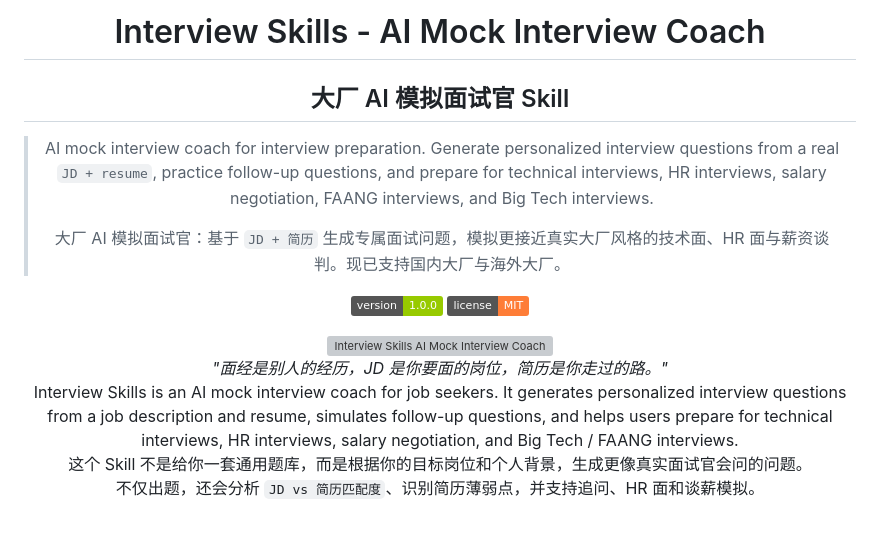
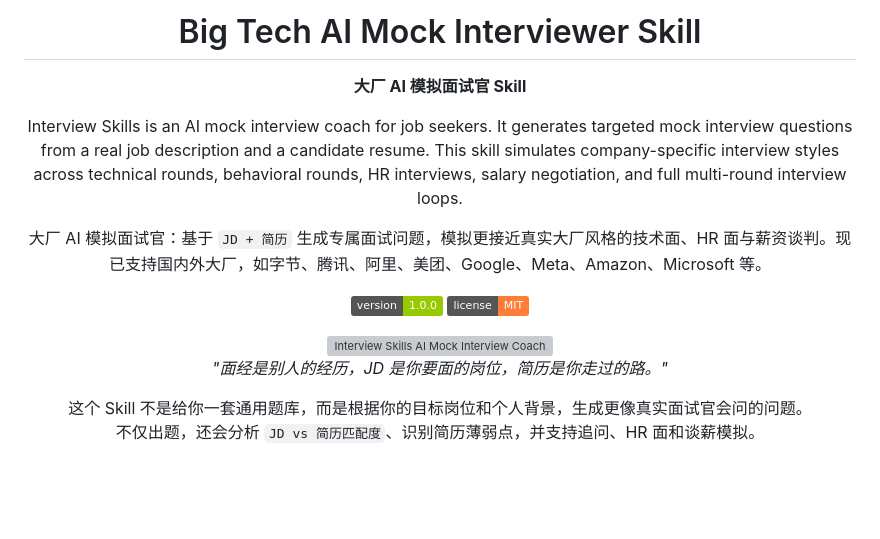
Before and after one commit to jennifer88huang/interview-skills, a Markdown page: README.md, the part around the change. GitHub-like rendering; badges without logos; blank space fills up the shorter version; grey boxes are pictures that could not be loaded.

```diff
--- a/README.md
+++ b/README.md
@@ -1,12 +1,12 @@
 <div align="center">
 
-# Interview Skills - AI Mock Interview Coach
+# Big Tech AI Mock Interviewer Skill
 
-## 大厂 AI 模拟面试官 Skill
+**大厂 AI 模拟面试官 Skill**
 
-> AI mock interview coach for interview preparation. Generate personalized interview questions from a real `JD + resume`, practice follow-up questions, and prepare for technical interviews, HR interviews, salary negotiation, FAANG interviews, and Big Tech interviews.
->
-> 大厂 AI 模拟面试官：基于 `JD + 简历` 生成专属面试问题，模拟更接近真实大厂风格的技术面、HR 面与薪资谈判。现已支持国内大厂与海外大厂。
+Interview Skills is an AI mock interview coach for job seekers. It generates targeted mock interview questions from a real job description and a candidate resume. This skill simulates company-specific interview styles across technical rounds, behavioral rounds, HR interviews, salary negotiation, and full multi-round interview loops.
+
+大厂 AI 模拟面试官：基于 `JD + 简历` 生成专属面试问题，模拟更接近真实大厂风格的技术面、HR 面与薪资谈判。现已支持国内外大厂，如字节、腾讯、阿里、美团、Google、Meta、Amazon、Microsoft 等。
 
 [![Version](https://img.shields.io/badge/version-1.0.0-green)]()
 [![License](https://img.shields.io/badge/license-MIT-orange)]()
@@ -14,7 +14,7 @@
 <img src="assets/interview-banner1.png" alt="Interview Skills AI Mock Interview Coach" width="100%">
 
 *"面经是别人的经历，JD 是你要面的岗位，简历是你走过的路。"*<br>
-Interview Skills is an AI mock interview coach for job seekers. It generates personalized interview questions from a job description and resume, simulates follow-up questions, and helps users prepare for technical interviews, HR interviews, salary negotiation, and Big Tech / FAANG interviews.<br>
+
 这个 Skill 不是给你一套通用题库，而是根据你的目标岗位和个人背景，生成更像真实面试官会问的问题。<br>
 不仅出题，还会分析 `JD vs 简历匹配度`、识别简历薄弱点，并支持追问、HR 面和谈薪模拟。
 
```
